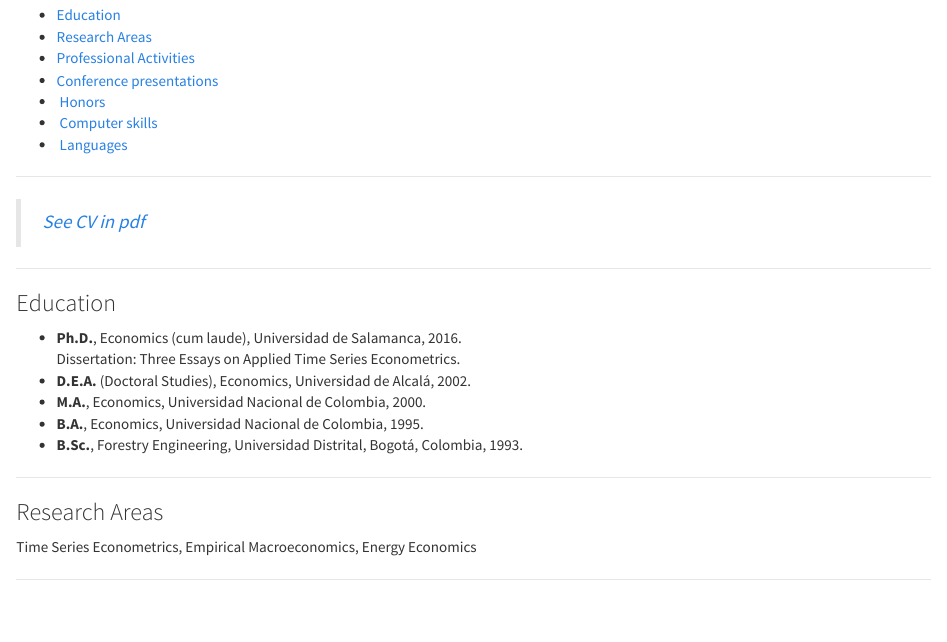
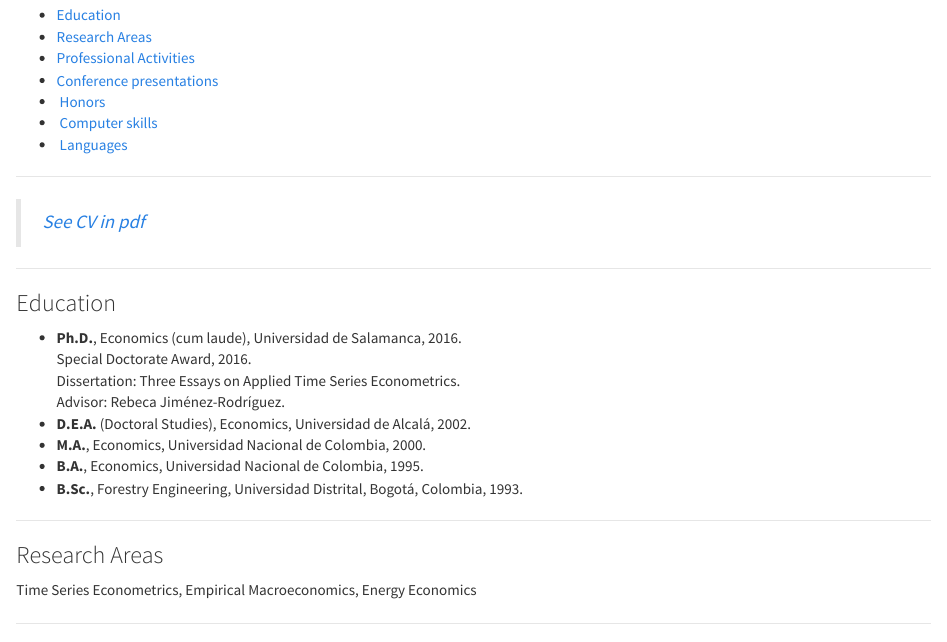
Before and after one commit to cecarozo/cesar.castro, an R Markdown document (CV.Rmd): the page in a window 1100 px wide, from 120 px down. The pictures show the output file CV.html that the author committed with the source, opened offline.

Commit message:
Update december 2016

```diff
--- a/CV.Rmd
+++ b/CV.Rmd
@@ -15,7 +15,9 @@ knitr::opts_chunk$set(echo = TRUE)
 ### Education
 
 * **Ph.D.**, Economics (cum laude), Universidad de Salamanca, 2016.\
+Special Doctorate Award, 2016.\
 Dissertation: Three Essays on Applied Time Series Econometrics.\
+Advisor: Rebeca Jiménez-Rodríguez.\
 
 * **D.E.A.** (Doctoral Studies), Economics, Universidad de Alcalá, 2002.\
 * **M.A.**, Economics, Universidad Nacional de Colombia, 2000.\
```
Also changed, not shown: CV.html.
